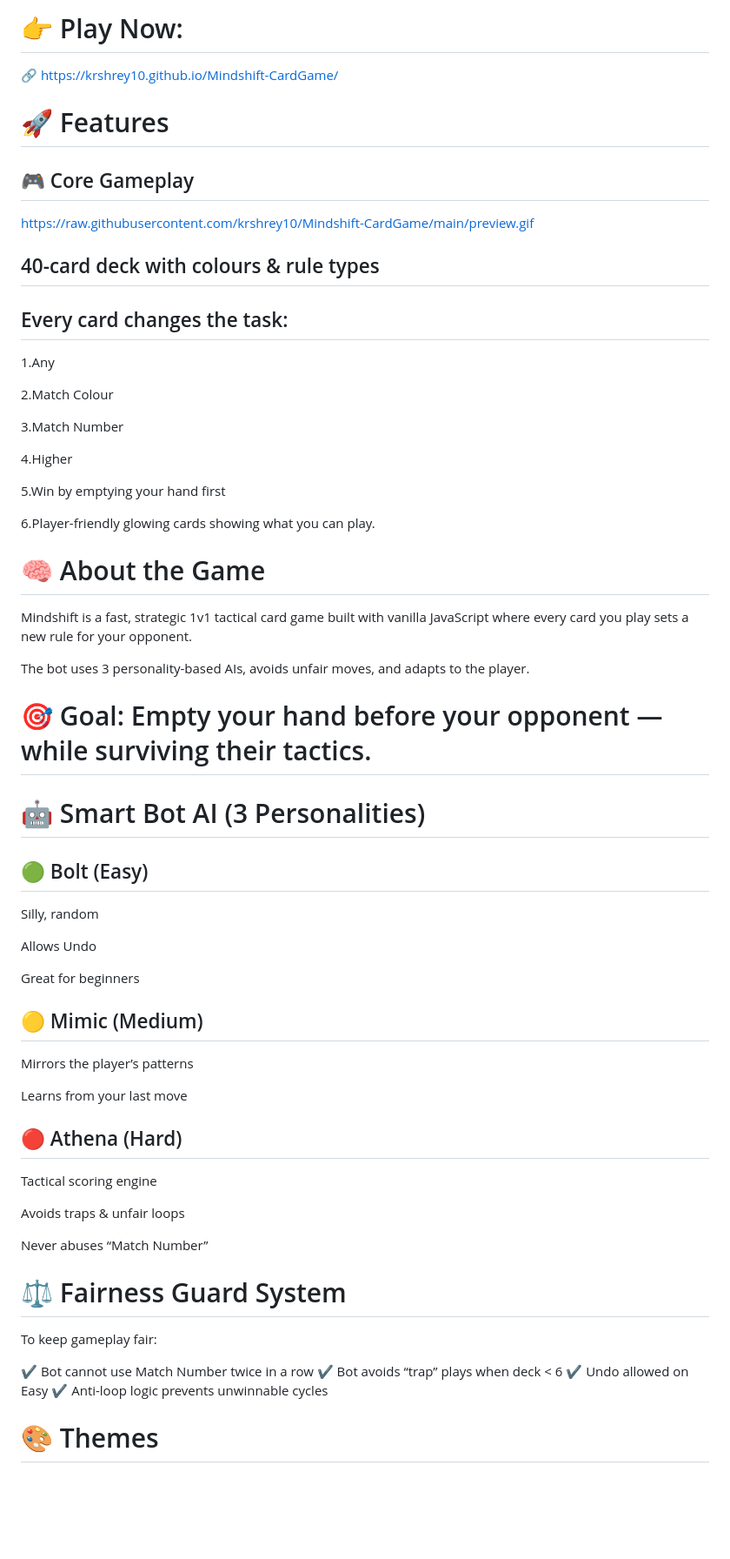
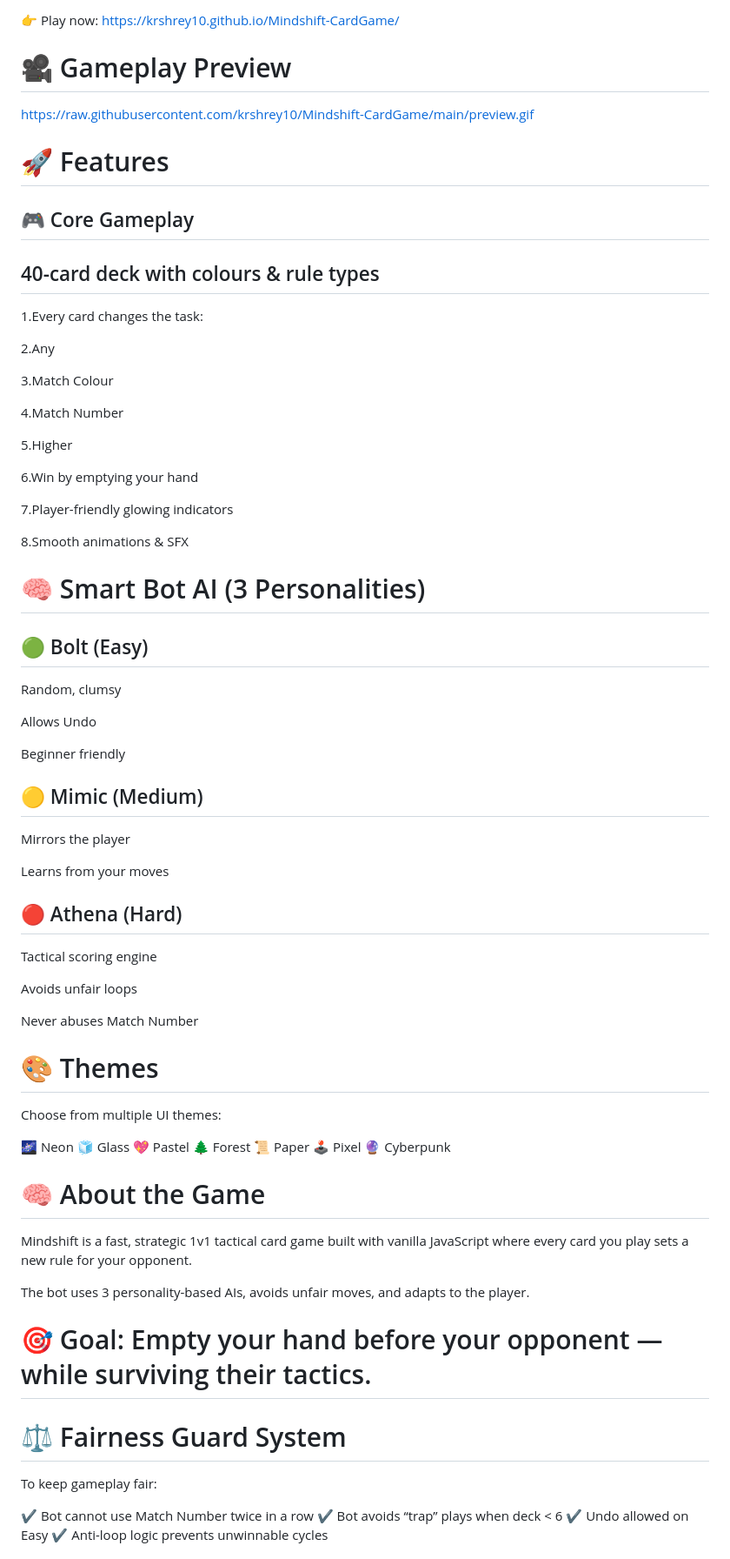
Before and after one commit to krshrey10/Mindshift-CardGame, a Markdown page: README.md, the part around one of its changes. Shown at 87% size. Drawn GitHub-style; blank space fills up the shorter version.

Commit message:
Refine README content and formatting
Updated game descriptions and improved formatting for clarity.

```diff
--- a/README.md
+++ b/README.md
@@ -16,26 +10,67 @@ The bot adapts to your gameplay, avoids unfair behaviors, and uses unique AI “
 
-# 👉 Play Now:
-🔗 https://krshrey10.github.io/Mindshift-CardGame/
+👉 Play now:
+https://krshrey10.github.io/Mindshift-CardGame/
+
+# 🎥 Gameplay Preview
+https://raw.githubusercontent.com/krshrey10/Mindshift-CardGame/main/preview.gif
 
 # 🚀 Features
 ## 🎮 Core Gameplay
-https://raw.githubusercontent.com/krshrey10/Mindshift-CardGame/main/preview.gif
 
 ## 40-card deck with colours & rule types
 
-## Every card changes the task:
+1.Every card changes the task:
 
-1.Any
+2.Any
 
-2.Match Colour
+3.Match Colour
 
-3.Match Number
+4.Match Number
 
-4.Higher
+5.Higher
 
-5.Win by emptying your hand first
+6.Win by emptying your hand
 
-6.Player-friendly glowing cards showing what you can play.
+7.Player-friendly glowing indicators
+
+8.Smooth animations & SFX
+
+# 🧠 Smart Bot AI (3 Personalities)
+
+## 🟢 Bolt (Easy)
+
+Random, clumsy
+
+Allows Undo
+
+Beginner friendly
+
+## 🟡 Mimic (Medium)
+
+Mirrors the player
+
+Learns from your moves
+
+## 🔴 Athena (Hard)
+
+Tactical scoring engine
+
+Avoids unfair loops
+
+Never abuses Match Number
+
+
+# 🎨 Themes
+
+Choose from multiple UI themes:
+
+🌌 Neon
+🧊 Glass
+💖 Pastel
+🌲 Forest
+📜 Paper
+🕹️ Pixel
+🔮 Cyberpunk
 
 # 🧠 About the Game
 
@@ -44,29 +79,6 @@ Mindshift is a fast, strategic 1v1 tactical card game built with vanilla JavaScr
 The bot uses 3 personality-based AIs, avoids unfair moves, and adapts to the player.
 
 # 🎯 Goal: Empty your hand before your opponent — while surviving their tactics.
-
-# 🤖 Smart Bot AI (3 Personalities)
-## 🟢 Bolt (Easy)
-
-Silly, random
-
-Allows Undo
-
-Great for beginners
-
-## 🟡 Mimic (Medium)
-
-Mirrors the player’s patterns
-
-Learns from your last move
-
-## 🔴 Athena (Hard)
-
-Tactical scoring engine
-
-Avoids traps & unfair loops
-
-Never abuses “Match Number”
 
 # ⚖️ Fairness Guard System
 
@@ -77,5 +89,4 @@ To keep gameplay fair:
 ✔ Undo allowed on Easy
 ✔ Anti-loop logic prevents unwinnable cycles
 
-# 🎨 Themes
 
```
Also changed, not shown: other parts of README.md (+3 -25 lines).
